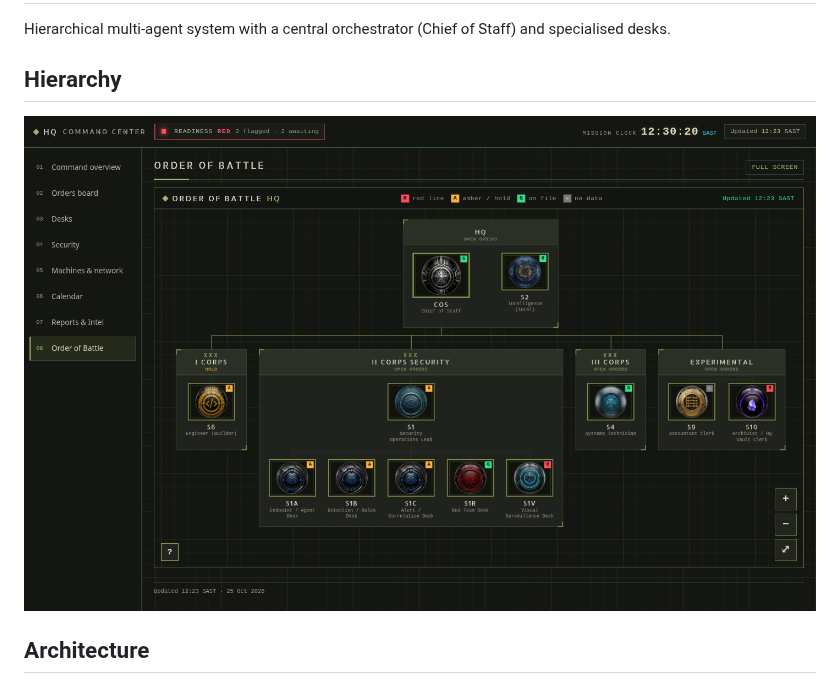
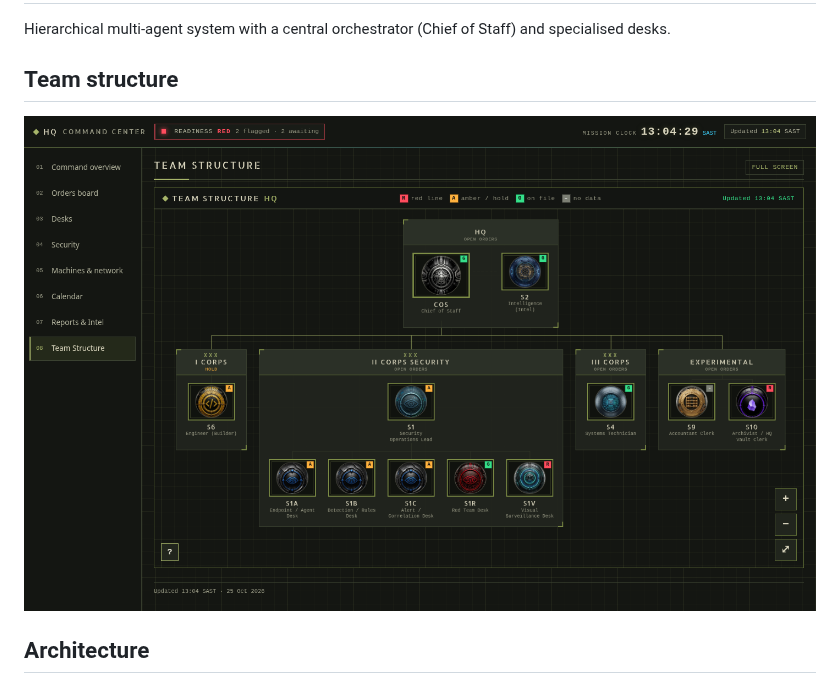
Before and after one commit to gapermossel/agent-orchestration, a Markdown page: README.md, the part around the change. Rendered like a GitHub page; pictures changed too: hierarchy.png.

Commit message:
Team Structure screenshot

```diff
--- a/README.md
+++ b/README.md
@@ -2,8 +2,8 @@
 
 Hierarchical multi-agent system with a central orchestrator (Chief of Staff) and specialised desks.
 
-## Hierarchy
-![Grok Bots order-of-battle hierarchy](hierarchy.png)
+## Team structure
+![Grok Bots team structure](hierarchy.png)
 
 ## Architecture
 - **COS (Orchestrator)** — mission board, daily sitrep, and coordination of specialised desks.
```
